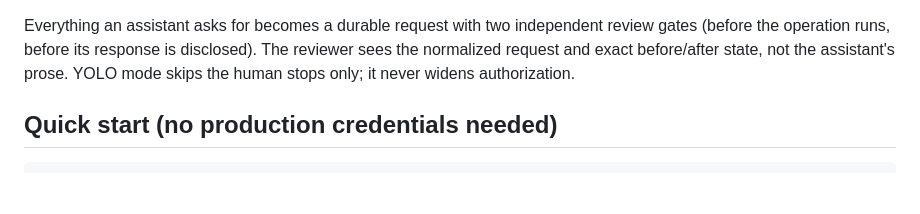
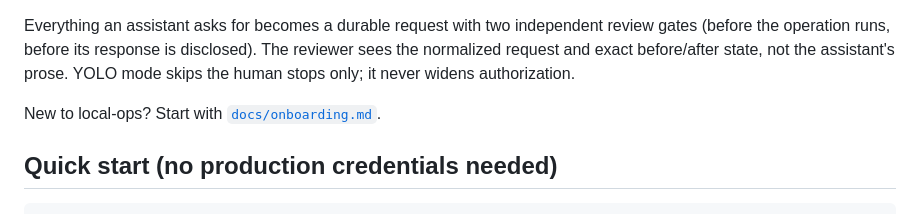
Before and after one commit to davidiw/service-manager, a Markdown page: README.md, the part around the change. GitHub-like rendering; blank space fills up the shorter version.

Commit message:
Add an onboarding guide for engineers using local-ops
Co-Authored-By: Claude Opus 5.5 (1M context) <noreply@anthropic.com>

```diff
--- a/README.md
+++ b/README.md
@@ -15,6 +15,8 @@ Everything an assistant asks for becomes a durable request with two independent
 operation runs, before its response is disclosed). The reviewer sees the normalized request and exact
 before/after state, not the assistant's prose. YOLO mode skips the human stops only; it never widens
 authorization.
+
+New to local-ops? Start with [`docs/onboarding.md`](docs/onboarding.md).
 
 ## Quick start (no production credentials needed)
 
```
Also changed, not shown: docs/onboarding.md (added, +170 -0 lines).
